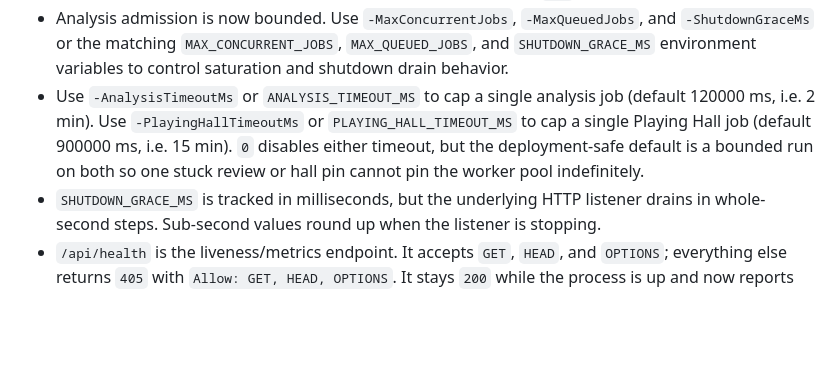
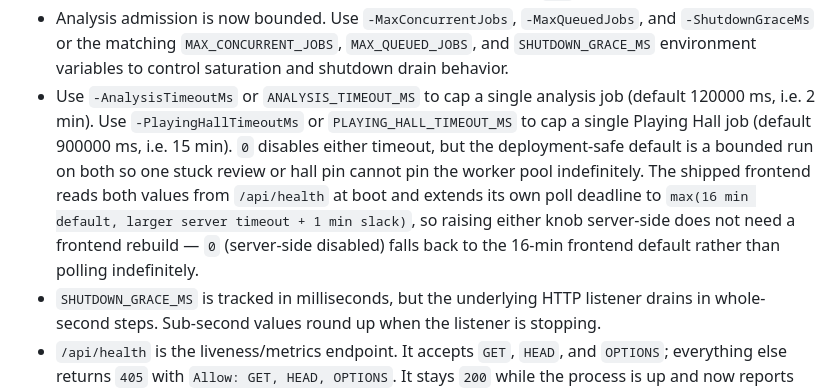
Before and after one commit to albadenn-ops/sicfun, a Markdown page: docs/OPERATOR_RUNBOOK.md, the part around the change. Rendered like a GitHub page; blank space fills up the shorter version.

Commit message:
docs(runbook): mirror the frontend-probe pickup story for the timeout knobs
The runbook's timeout-knobs bullet (updated in f8ecf95 to name both
the analysis and Playing Hall timeouts symmetrically) didn't mention
the frontend pickup behavior d7e7578 introduced. An operator
reading the runbook to plan a deployment-wide raise of either
timeout would otherwise still assume a separate frontend rebuild
was needed, or would re-test the bundled UI for the 16-min cap
that no longer applies.

Add the probe-and-extend story alongside the existing default +
0-disables description, plus the 0-disabled fallback (frontend stays
at 16-min default so a bottomless server job doesn't translate to a
bottomless frontend poll). Symmetric with the deployment doc's now-
parallel ANALYSIS_TIMEOUT_MS + PLAYING_HALL_TIMEOUT_MS entries
(066bd21 + d7e7578).

Co-Authored-By: Claude Opus 4.7 (1M context) <noreply@anthropic.com>

```diff
--- a/docs/OPERATOR_RUNBOOK.md
+++ b/docs/OPERATOR_RUNBOOK.md
@@ -354,7 +354,7 @@ Operator notes:
 - `bin/drain-stop-hand-history-web-service.ps1` now includes the last readiness/health probe summary when drain mode does not flip or jobs do not fully drain before the forced stop.
 - Uploads are accepted quickly and processed as background jobs; the page polls `/api/analyze-hand-history/jobs/{id}` (or `/api/playing-hall/jobs/{id}` for hall simulations) until the work finishes. Playing Hall jobs additionally accept `DELETE` on the job URL for cooperative cancellation; the server returns `200` with `status=cancelled` while the job is still cancellable (queued or running), `409` if it already reached a terminal state (completed / failed / cancelled), `404` if unknown.
 - Analysis admission is now bounded. Use `-MaxConcurrentJobs`, `-MaxQueuedJobs`, and `-ShutdownGraceMs` or the matching `MAX_CONCURRENT_JOBS`, `MAX_QUEUED_JOBS`, and `SHUTDOWN_GRACE_MS` environment variables to control saturation and shutdown drain behavior.
-- Use `-AnalysisTimeoutMs` or `ANALYSIS_TIMEOUT_MS` to cap a single analysis job (default 120000 ms, i.e. 2 min). Use `-PlayingHallTimeoutMs` or `PLAYING_HALL_TIMEOUT_MS` to cap a single Playing Hall job (default 900000 ms, i.e. 15 min). `0` disables either timeout, but the deployment-safe default is a bounded run on both so one stuck review or hall pin cannot pin the worker pool indefinitely.
+- Use `-AnalysisTimeoutMs` or `ANALYSIS_TIMEOUT_MS` to cap a single analysis job (default 120000 ms, i.e. 2 min). Use `-PlayingHallTimeoutMs` or `PLAYING_HALL_TIMEOUT_MS` to cap a single Playing Hall job (default 900000 ms, i.e. 15 min). `0` disables either timeout, but the deployment-safe default is a bounded run on both so one stuck review or hall pin cannot pin the worker pool indefinitely. The shipped frontend reads both values from `/api/health` at boot and extends its own poll deadline to `max(16 min default, larger server timeout + 1 min slack)`, so raising either knob server-side does not need a frontend rebuild — `0` (server-side disabled) falls back to the 16-min frontend default rather than polling indefinitely.
 - `SHUTDOWN_GRACE_MS` is tracked in milliseconds, but the underlying HTTP listener drains in whole-second steps. Sub-second values round up when the listener is stopping.
 - `/api/health` is the liveness/metrics endpoint. It accepts `GET`, `HEAD`, and `OPTIONS`; everything else returns `405` with `Allow: GET, HEAD, OPTIONS`. It stays `200` while the process is up and now reports readiness summary, auth mode, model mode, upload limit, analysis timeout, **Playing Hall timeout**, submit/status/auth rate-limit settings, the trusted client-IP source used for rate limiting, queue limits, queued jobs, running jobs, timed-out workers still unwinding, and retained terminal-job count (analysis + Playing Hall, summed) in addition to `ok=true`.
 - `/api/ready` is the readiness endpoint for reverse proxies / service managers. Same verb set as `/api/health`. It returns `200` only when the instance is accepting new analysis work and switches to `503` when the queue is saturated, the instance is draining, or a timed-out worker is still unwinding. The response also reports the configured `analysisTimeoutMs`, `playingHallTimeoutMs`, `timedOutWorkersInFlight`, auth mode, submit/status/auth rate-limit settings, and the trusted client-IP source used for rate limiting.
```
